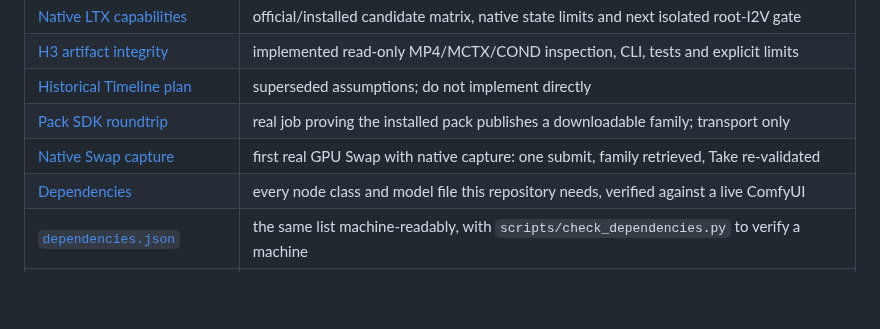
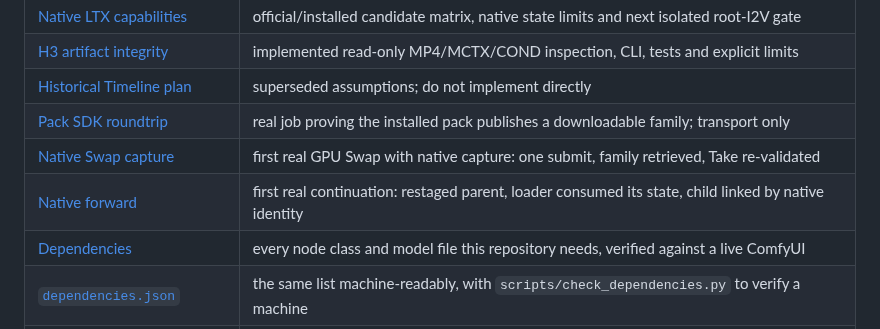
Before and after one commit to lvsas/OpenJutsuStudio, a Markdown page: docs/README.md, the part around the change. Rendered like a GitHub page; blank space fills up the shorter version.

Commit message:
docs(validation): first real native forward from a captured take

```diff
--- a/docs/README.md
+++ b/docs/README.md
@@ -49,6 +49,7 @@ browser-quality result.
 | [Historical Timeline plan](plans/2026-10-18-timeline-latent-phase.md) | superseded assumptions; do not implement directly |
 | [Pack SDK roundtrip](validation/pack-sdk-roundtrip.md) | real job proving the installed pack publishes a downloadable family; transport only |
 | [Native Swap capture](validation/native-swap-capture.md) | first real GPU Swap with native capture: one submit, family retrieved, Take re-validated |
+| [Native forward](validation/native-forward.md) | first real continuation: restaged parent, loader consumed its state, child linked by native identity |
 | [Dependencies](dependencies.md) | every node class and model file this repository needs, verified against a live ComfyUI |
 | [`dependencies.json`](../dependencies.json) | the same list machine-readably, with `scripts/check_dependencies.py` to verify a machine |
 | [Character reference probe](validation/character-reference-probe.md) | historical visual/model experiments that established the FLUX 3 prompt and identity constraints |
```
